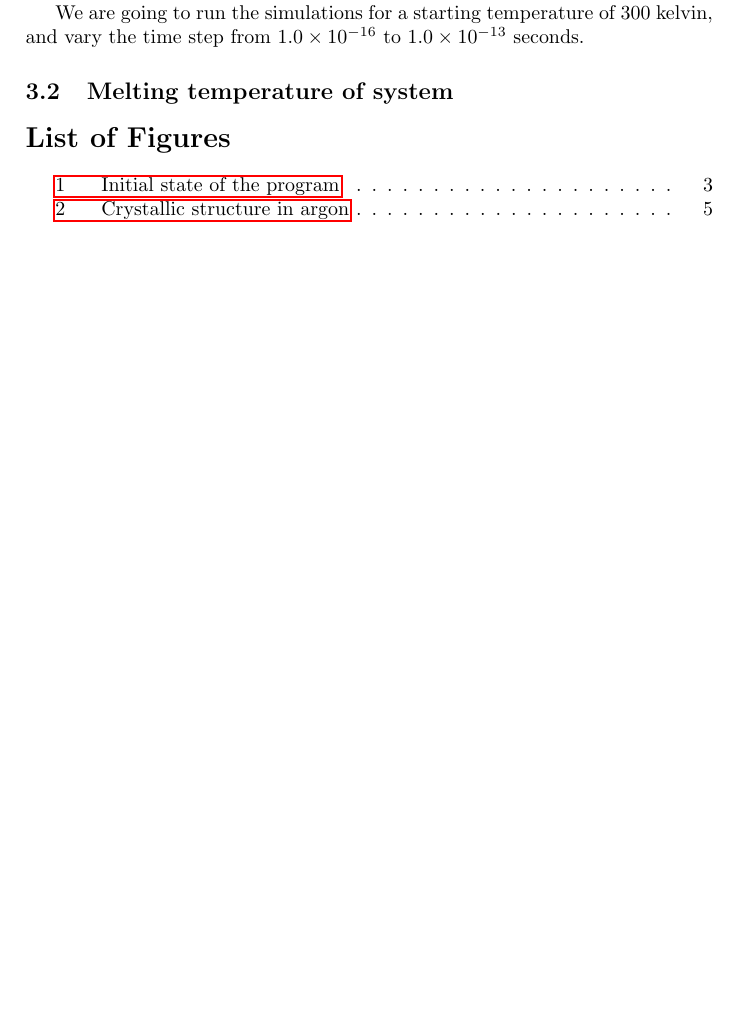
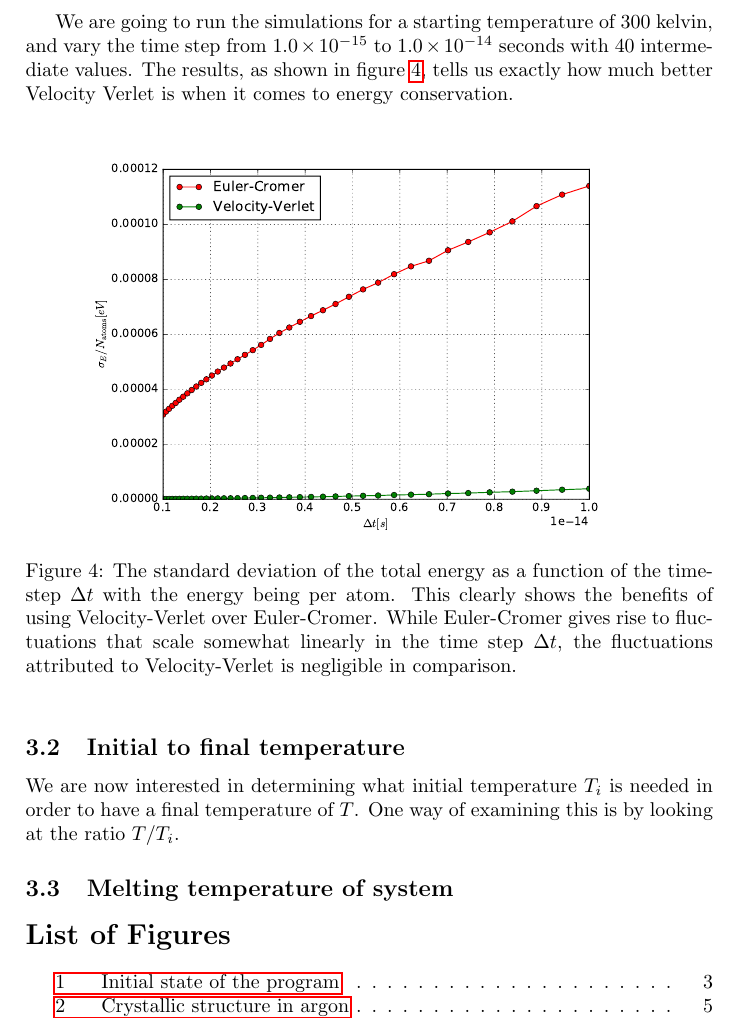
Before and after one commit to qTipTip/FYS3150, a LaTeX paper (projects/project_5/molecular_dynamics/article/article.tex): part of page 7 of 8 before the commit and part of page 8 of 9 after it, cut so that both start at the same text, the shorter picture padded with empty space. Compiled offline with pdfLaTeX.

Commit message:
energy fluctuation comparison done

```diff
--- a/projects/project_5/molecular_dynamics/article/article.tex
+++ b/projects/project_5/molecular_dynamics/article/article.tex
@@ -370,8 +370,28 @@ with the time step $\Delta T$. In order to do this we can consider the
 standard-deviation of the total energy.
 
 We are going to run the simulations for a starting temperature of 300 kelvin,
-and vary the time step from $1.0 \times 10^{-16}$ to $1.0 \times 10^{-13}$
-seconds.
+and vary the time step from $1.0 \times 10^{-15}$ to $1.0 \times 10^{-14}$
+seconds with 40 intermediate values. The results, as shown in figure
+\ref{fig:energy_fluctuations}, tells us exactly how much better Velocity Verlet
+is when it comes to energy conservation.
+
+\begin{figure}[h]
+    \centering \includegraphics[width=0.8\linewidth]{energy_fluctuations.pdf}
+    \caption[Energy fluctuations]{The standard deviation of the total energy as
+        a function of the time-step $\Delta t$ with the energy being per atom.
+        This clearly shows the benefits of using Velocity-Verlet over
+    Euler-Cromer. While Euler-Cromer gives rise to fluctuations that scale
+somewhat linearly in the time step $\Delta t$, the fluctuations attributed to
+Velocity-Verlet is negligible in comparison.}
+    \label{fig:energy_fluctuations}
+\end{figure}
+
+\subsection{Initial to final temperature}
+\label{sub:initial_to_final_temperature}
+
+We are now interested in determining what initial temperature $T_i$ is needed
+in order to have a final temperature of $T$.  One way of examining this is by
+looking at the ratio $T/T_i$.
 \subsection{Melting temperature of system}
 \label{sub:melting_temperature_of_system}
 
```
Also changed, not shown: projects/project_5/molecular_dynamics/article/article.pdf, projects/project_5/molecular_dynamics/pictures/energy_fluctuations.pdf (added), 1 other file.
